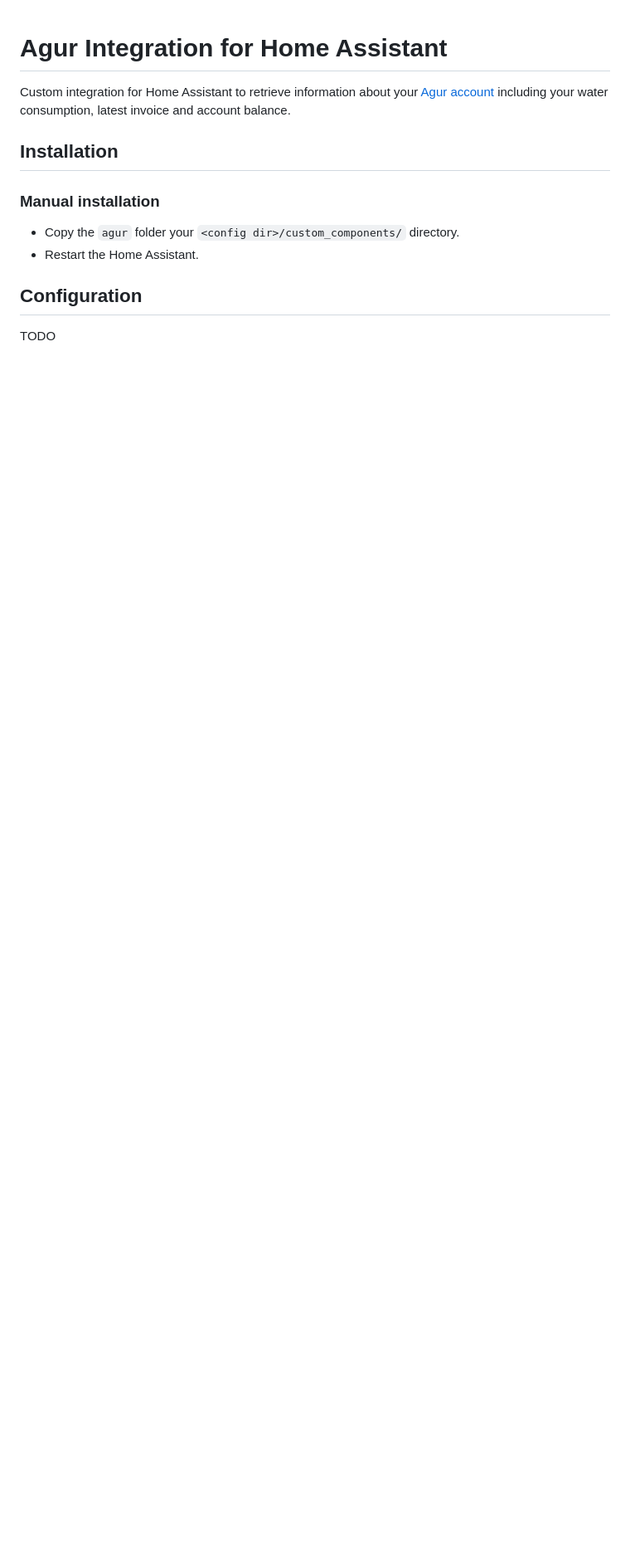
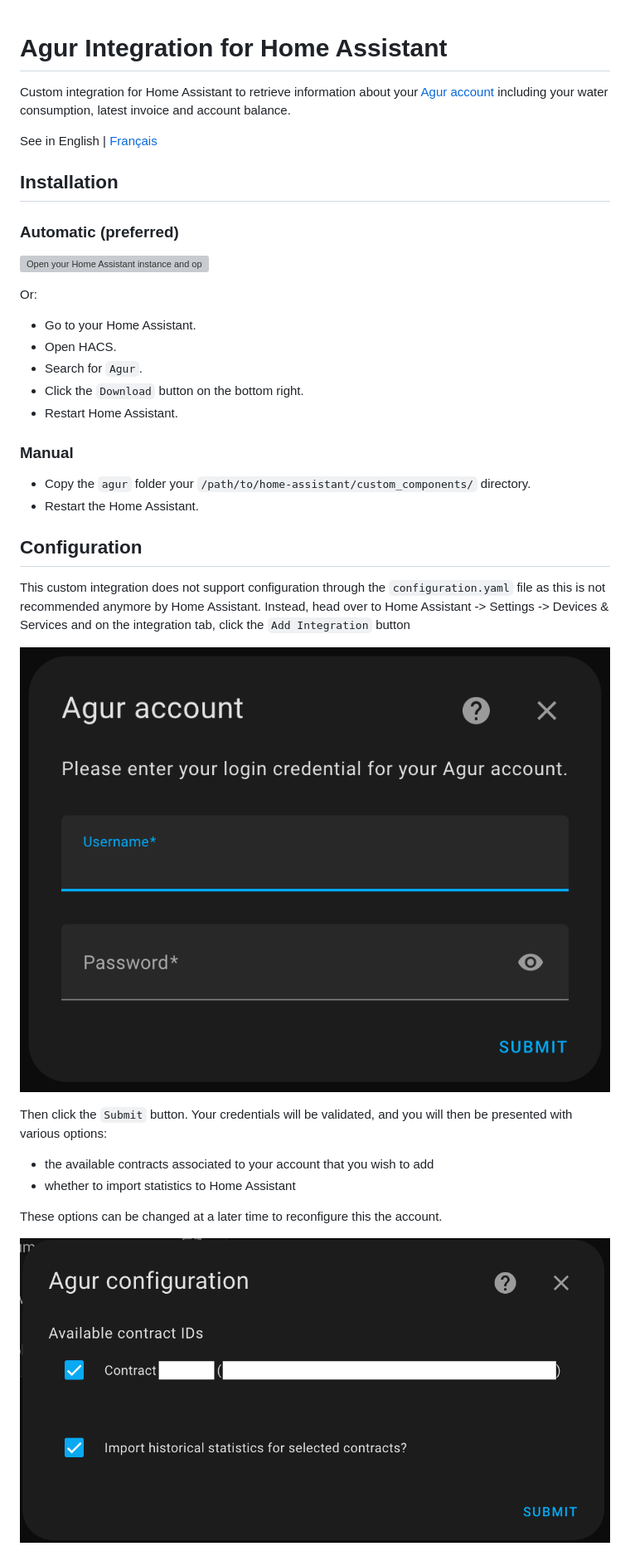
Before and after one commit to tbouron/ha-agur, a Markdown page: README.md, the part around one of its changes. Shown at 83% size. GitHub-like rendering; pictures changed too: img/config_flow_account_en.png (added), img/config_flow_options_en.png (added); blank space fills up the shorter version; grey boxes are pictures that could not be loaded.

Commit message:
Update English README.md

```diff
--- a/README.md
+++ b/README.md
@@ -2,13 +2,40 @@
 
 Custom integration for Home Assistant to retrieve information about your [Agur account](https://ael.agur.fr) including your water consumption, latest invoice and account balance.
 
+See in English | [Français](./README-FR.md)
+
 ## Installation
 
-### Manual installation
+### Automatic (preferred)
 
-- Copy the `agur` folder your `<config dir>/custom_components/` directory.
+[![Open your Home Assistant instance and open a repository inside the Home Assistant Community Store.](https://my.home-assistant.io/badges/hacs_repository.svg)](https://my.home-assistant.io/redirect/hacs_repository/?owner=tbouron&repository=ha-agur)
+
+Or:
+- Go to your Home Assistant.
+- Open HACS.
+- Search for `Agur`.
+- Click the `Download` button on the bottom right.
+- Restart Home Assistant.
+
+### Manual
+
+- Copy the `agur` folder your `/path/to/home-assistant/custom_components/` directory.
 - Restart the Home Assistant.
 
 ## Configuration
 
-TODO
+This custom integration does not support configuration through the `configuration.yaml` file as this is not recommended
+anymore by Home Assistant. Instead, head over to Home Assistant -> Settings -> Devices & Services and on the integration
+tab, click the `Add Integration` button
+
+![Account setup](./img/config_flow_account_en.png)
+
+Then click the `Submit` button. Your credentials will be validated, and you will then be presented
+with various options:
+- the available contracts associated to your account that you wish to add
+- whether to import statistics to Home Assistant
+
+These options can be changed at a later time to reconfigure this the account.
+
+![Options setup](./img/config_flow_options_en.png)
+
```
Also changed, not shown: other parts of README.md (+48 -0 lines), img/integration_en.png (added), img/sensors_en.png (added).
